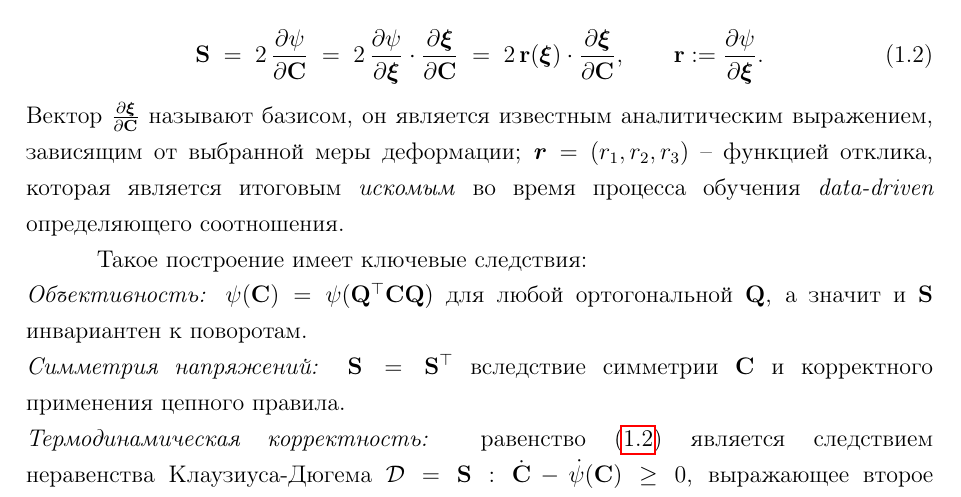
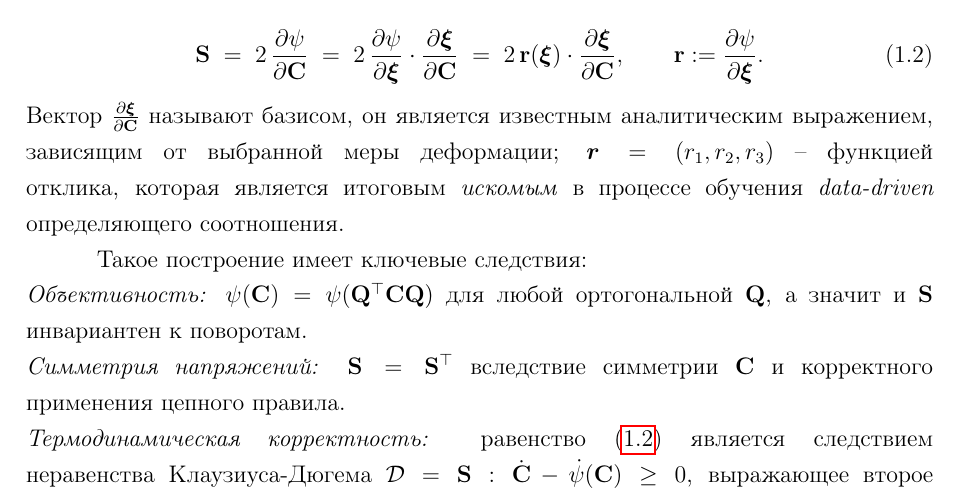
Before and after one commit to 23Grammer58/clann_paper, a LaTeX document (main_rus.tex, which reads parts/3stress.tex): part of page 3 of 23, cut so that both start at the same text. Compiled offline with pdfLaTeX.

Commit message:
Updates from Overleaf

```diff
--- a/parts/3stress.tex
+++ b/parts/3stress.tex
@@ -10,7 +10,7 @@
   \qquad \mathbf{r}:=\frac{\partial \psi}{\partial \boldsymbol\xi}.
   \label{eq:chain-rule}
 \end{equation}
-Вектор $\frac{\partial \boldsymbol\xi}{\partial \mathbf{C}}$ называют базисом, он является известным аналитическим выражением, зависящим от выбранной меры деформации; $\vect{r} = (r_1, r_2, r_3)$ -- функцией отклика, которая является итоговым \textit{искомым} во время процесса обучения \textit{data-driven} определяющего соотношения.
+Вектор $\frac{\partial \boldsymbol\xi}{\partial \mathbf{C}}$ называют базисом, он является известным аналитическим выражением, зависящим от выбранной меры деформации; $\vect{r} = (r_1, r_2, r_3)$ -- функцией отклика, которая является итоговым \textit{искомым} в процессе обучения \textit{data-driven} определяющего соотношения.
 
 Такое построение имеет ключевые следствия:
 \newline
```
